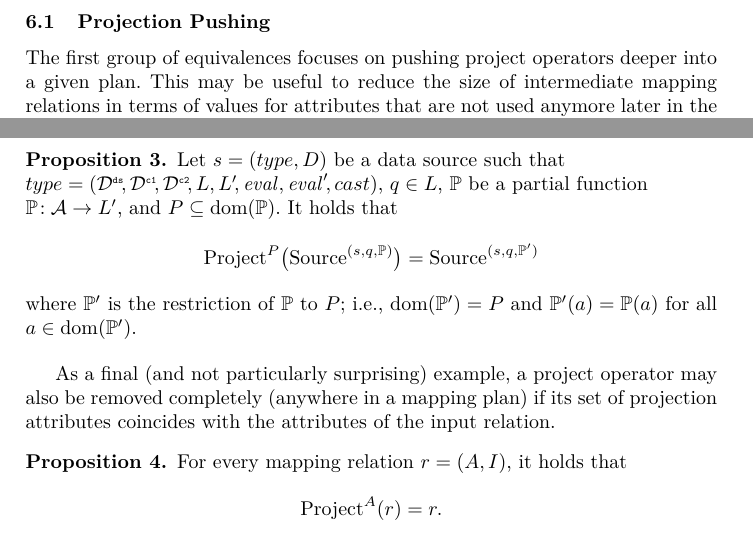
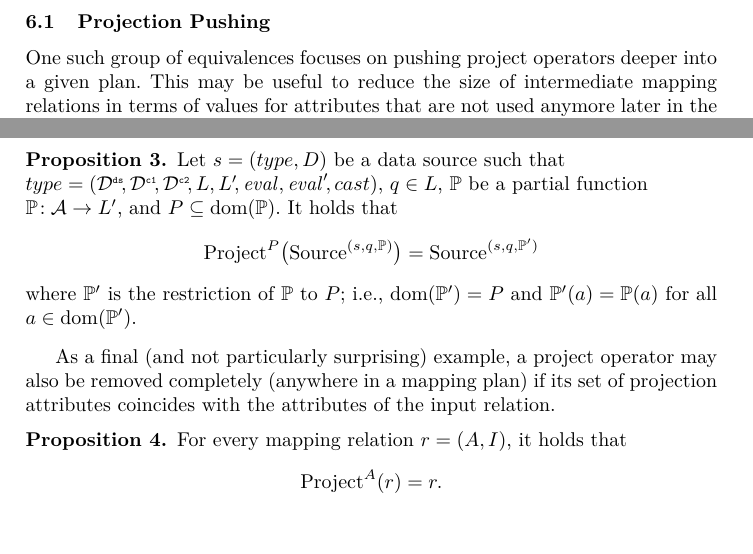
Before and after one commit to s-minoo/algebraic-operators-definitions, a LaTeX paper (main.tex, which reads 06_equivalences.tex): two parts of pages 20 and 21 of 26 before the commit and two parts of pages 20 and 21 of 25 after it, joined at a grey line, cut so that both start at the same text, the shorter picture padded with empty space. Compiled offline with XeLaTeX.

Commit message:
Put Sec 6.2 under extend version and edit Sec 6 intro to reflect this change

```diff
--- a/06_equivalences.tex
+++ b/06_equivalences.tex
@@ -12,7 +12,7 @@ to internally represent the plans that they create for converting data according
 
 \subsection{Projection Pushing}
 
-The first group of equivalences focuses on pushing
+\PaperVersion{One such}\ExtendedVersion{The first} group of equivalences focuses on pushing
 	project operators
 	%projections
 deeper into a given plan. This may be useful to reduce the size of intermediate mapping relations in terms of
@@ -145,6 +145,7 @@ plan) if its set of projection attributes coincides with the attributes of the i
 \end{proposition}
 
 
+\ExtendedVersion{ %Extended version start
 \subsection{Pushing or Pulling Extend Operators}
 For the second group of equivalences that may be useful when optimizing mapping plans, we focus on extend operators that may be placed either on top of a join-based subplan or under the corresponding join operator (i.e., into one of the two inputs of the join).
 	This decision may affect the efficiency of the plan. For instance, if the mapping relation~$r_1$ in $\fctEquiJoinOpBig{ \fctExtOp{r_1} }{ r_2 }$ contains many tuples but only very few of them have join partners in $r_2$ and, thus, the result of this join consists of a few tuples only, then it would be more efficient to extend only these few tuples instead of extending all tuples of $r_1$, including all the ones that are essentially filtered out by the join. In other words, it would be more efficient to pull the extend operator out of the join. In contrast, however, if most of the tuples in $r_1$ have multiple join partners in $r_2$ and, thus, the result of the join contains many more tuples than $r_1$, then it would be more efficient to apply the extend operator directly to $r_1$ rather than pulling it out of the join. Hence, depending on the selectivity of the join, a plan optimizer may decide to keep an extend operator under a join, to pull it out, or also to push an extend optimizer that is currently on top of a join into that join. The following result shows an equivalence that can be used for this purpose (in either direction).
--- a/main.tex
+++ b/main.tex
@@ -63,6 +63,9 @@
 \input{algccommands.tex}
 \input{listingslang.tex}
 \input{macro.tex}
+% \newcommand{\ExtendedVersion}[1]{#1}\newcommand{\PaperVersion}[1]{}
+\newcommand{\PaperVersion}[1]{#1}\newcommand{\ExtendedVersion}[1]{}
+
 
 
 %%%%%%%%%%%%%%%%%%%%%%%%%%%%%%%%%%%%%%%%%%%%%%%
```
Also changed, not shown: 06_equivalences.tex (2 more changed lines).
